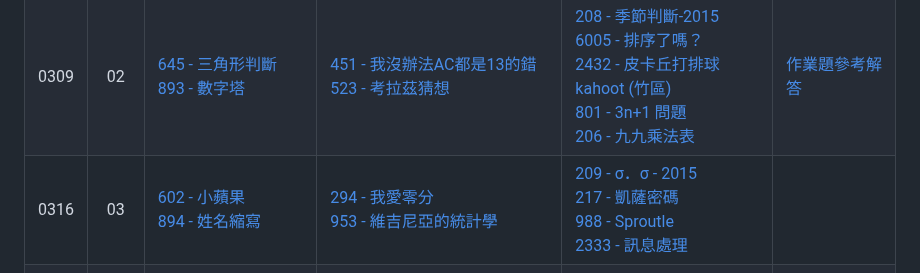
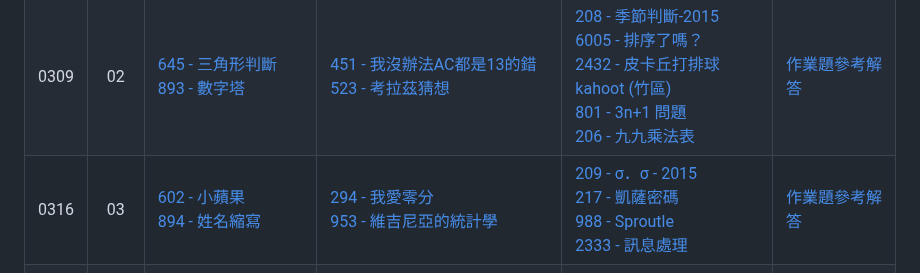
Before and after one commit to tw-csie-sprout/c2024, a Markdown page: homework.md, the part around the change. GitHub-like rendering.

```diff
--- a/homework.md
+++ b/homework.md
@@ -6,7 +6,7 @@
 | :--: | :--: | :----------------------------------------------------- | :--------------------------------------------------------------- | :------- | :------------------------------- |
 | 0302 | 01 | [289 - 福祿猴的反敗][neoj-289] | [287 - 喵][neoj-287]<br>[805 - 芽芽停車場][neoj-805] |  |   |
 | 0309 | 02 | [645 - 三角形判斷][neoj-645] <br> [893 - 數字塔][neoj-893] | [451 - 我沒辦法AC都是13的錯][neoj-451] <br> [523 - 考拉茲猜想][neoj-523] | [208 - 季節判斷-2015][neoj-208] <br> [6005 - 排序了嗎？][neoj-6005] <br> [2432 - 皮卡丘打排球][neoj-2432] <br> [kahoot (竹區)][kahoot-條件式] <br> [801 - 3n+1 問題][neoj-801] <br> [206 - 九九乘法表][neoj-206] | [作業題參考解答][week2-solution] |
-| 0316 | 03 | [602 - 小蘋果][neoj-602] <br> [894 - 姓名縮寫][neoj-894] | [294 - 我愛零分][neoj-294] <br> [953 - 維吉尼亞的統計學][neoj-953] | [209 - σ．σ - 2015][neoj-209] <br> [217 - 凱薩密碼][neoj-217] <br> [988 - Sproutle][neoj-988] <br> [2333 - 訊息處理][neoj-2333] |   |
+| 0316 | 03 | [602 - 小蘋果][neoj-602] <br> [894 - 姓名縮寫][neoj-894] | [294 - 我愛零分][neoj-294] <br> [953 - 維吉尼亞的統計學][neoj-953] | [209 - σ．σ - 2015][neoj-209] <br> [217 - 凱薩密碼][neoj-217] <br> [988 - Sproutle][neoj-988] <br> [2333 - 訊息處理][neoj-2333] | [作業題參考解答][week3-solution]  |
 | 0323 | 04 | [1419 - 矩陣翻轉][neoj-1419] <br> [225 - 3n+1 Problem (II)][neoj-225] <br> [226 - 成績統計][neoj-226] | [987 - 大十字][neoj-987] <br> [461 - 娃娃魚的站位哲學][neoj-461] | [214 - 踩地雷][neoj-214] <br> [938 - 3D 迷宮][neoj-938] <br> [999 - 螺旋矩陣][neoj-999] <br> [347 - 魔王戰前夜 II - 迷宮探索][neoj-347] | [作業題參考解答][week4-solution]  |
 | 0330 | 05 | [895 - 成績統計II][neoj-895] | [878 - 愁眉苦臉的小暄和懶惰的 Ruby][neoj-878] | [366 - 電話銷售員][neoj-366] <br> [344 - 拯救地球][neoj-344] |   |
 | 0406 | 06 | 兒童清明連假 |  |  |   |
```
